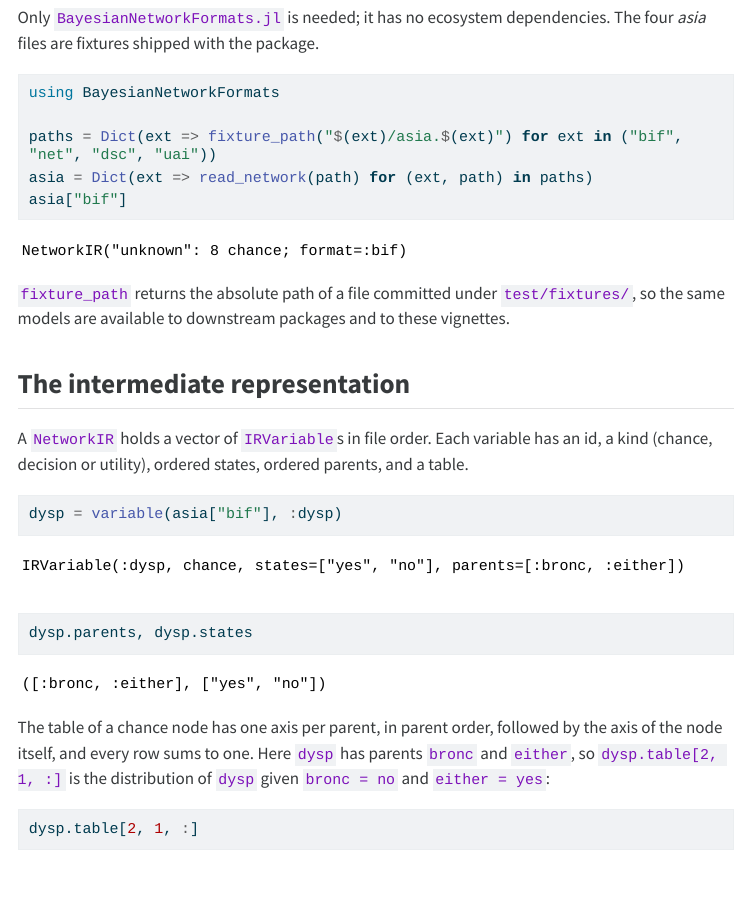
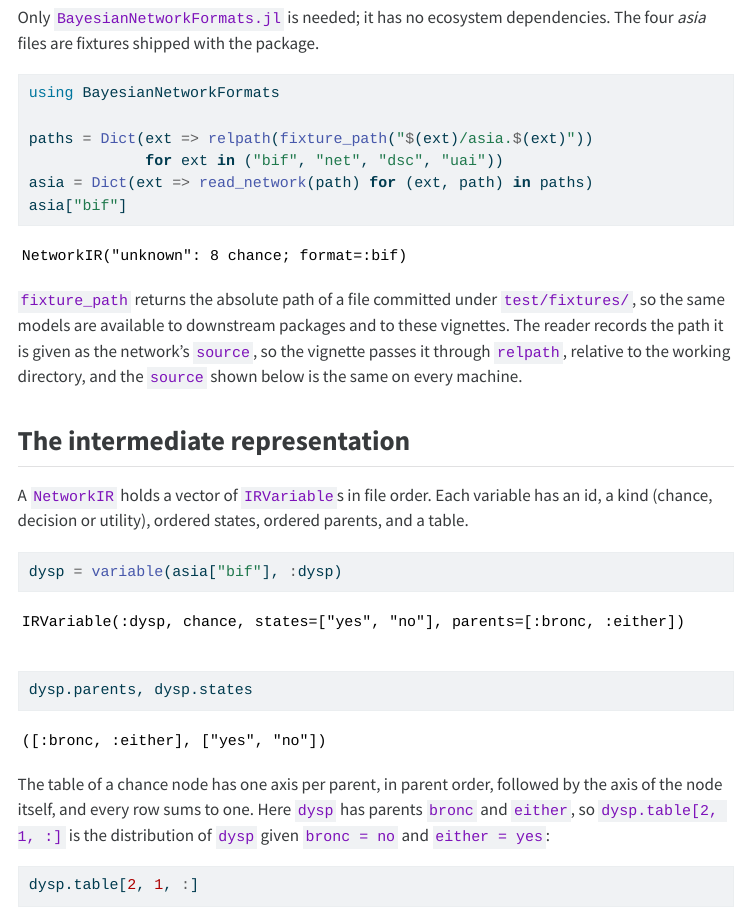
Before and after one commit to ecorecipes/BayesianNetworkFormats.jl, a Quarto document (vignettes/01_reading_and_writing_networks/01_reading_and_writing_networks.qmd): the page in a window 1100 px wide, from 470 px down. The pictures show the output file vignettes/01_reading_and_writing_networks/01_reading_and_writing_networks.html that the author committed with the source, opened offline; menus at the side of the page are left out; long lines of code are wrapped.

Commit message:
Use relative paths in the contributor guide and ADRs
CONTRIBUTING.md sets up the workspace in a relative directory, and
ADRs 0001 and 0005 (synced from the workspace) no longer name a home
directory path. The reading-and-writing vignette reads fixtures through relpath, so
the printed NetworkIR source is relative; re-rendered and synced.

````diff
--- a/vignettes/01_reading_and_writing_networks/01_reading_and_writing_networks.qmd
+++ b/vignettes/01_reading_and_writing_networks/01_reading_and_writing_networks.qmd
@@ -30,13 +30,17 @@ Only `BayesianNetworkFormats.jl` is needed; it has no ecosystem dependencies. Th
 ```{julia}
 using BayesianNetworkFormats
 
-paths = Dict(ext => fixture_path("$(ext)/asia.$(ext)") for ext in ("bif", "net", "dsc", "uai"))
+paths = Dict(ext => relpath(fixture_path("$(ext)/asia.$(ext)"))
+             for ext in ("bif", "net", "dsc", "uai"))
 asia = Dict(ext => read_network(path) for (ext, path) in paths)
 asia["bif"]
 ```
 
 `fixture_path` returns the absolute path of a file committed under `test/fixtures/`, so the
-same models are available to downstream packages and to these vignettes.
+same models are available to downstream packages and to these vignettes. The reader records
+the path it is given as the network's `source`, so the vignette passes it through `relpath`,
+relative to the working directory, and the `source` shown below is the same on every
+machine.
 
 ## The intermediate representation
 
````
Also changed, not shown: docs/src/tutorials/01_reading_and_writing_networks.md, vignettes/01_reading_and_writing_networks/01_reading_and_writing_networks.html, vignettes/01_reading_and_writing_networks/01_reading_and_writing_networks.md.
